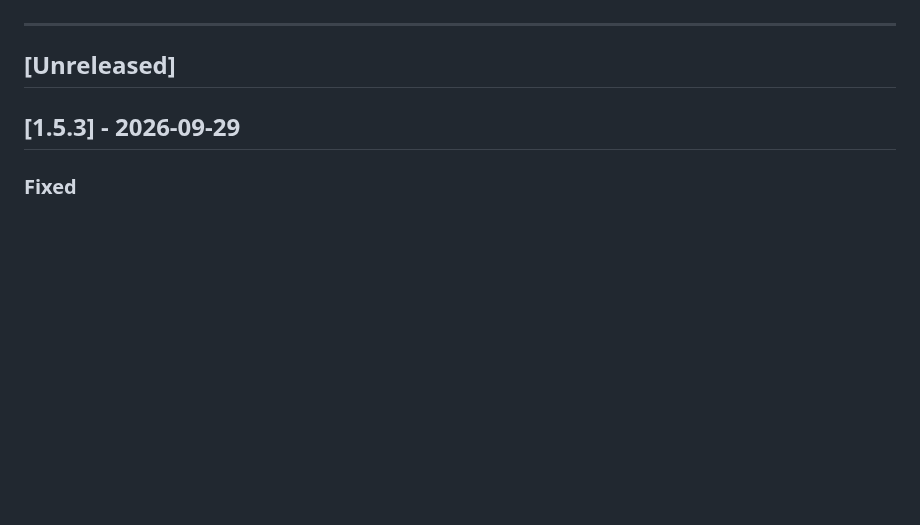
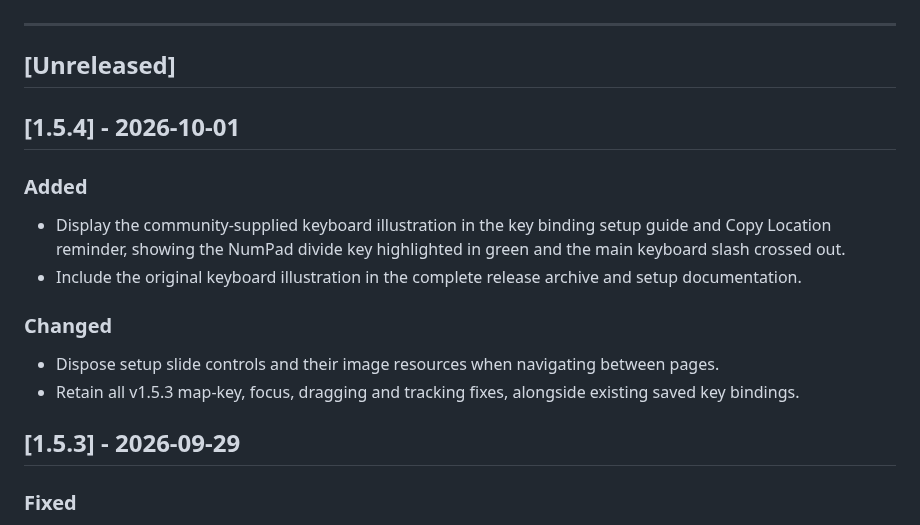
Before and after one commit to Mike-Rafone-SCUM/MiniMap, a Markdown page: CHANGELOG.md, the part around the change. Rendered like a GitHub page; blank space fills up the shorter version.

```diff
--- a/CHANGELOG.md
+++ b/CHANGELOG.md
@@ -7,6 +7,16 @@ The format is based on [Keep a Changelog](https://keepachangelog.com/en/1.0.0/),
 ---
 
 ## [Unreleased]
+
+## [1.5.4] - 2026-10-01
+
+### Added
+- Display the community-supplied keyboard illustration in the key binding setup guide and Copy Location reminder, showing the NumPad divide key highlighted in green and the main keyboard slash crossed out.
+- Include the original keyboard illustration in the complete release archive and setup documentation.
+
+### Changed
+- Dispose setup slide controls and their image resources when navigating between pages.
+- Retain all v1.5.3 map-key, focus, dragging and tracking fixes, alongside existing saved key bindings.
 
 ## [1.5.3] - 2026-09-29
 
```
Also changed, not shown: README.md (+5 -1 lines), keyboard-setup.png (added).
